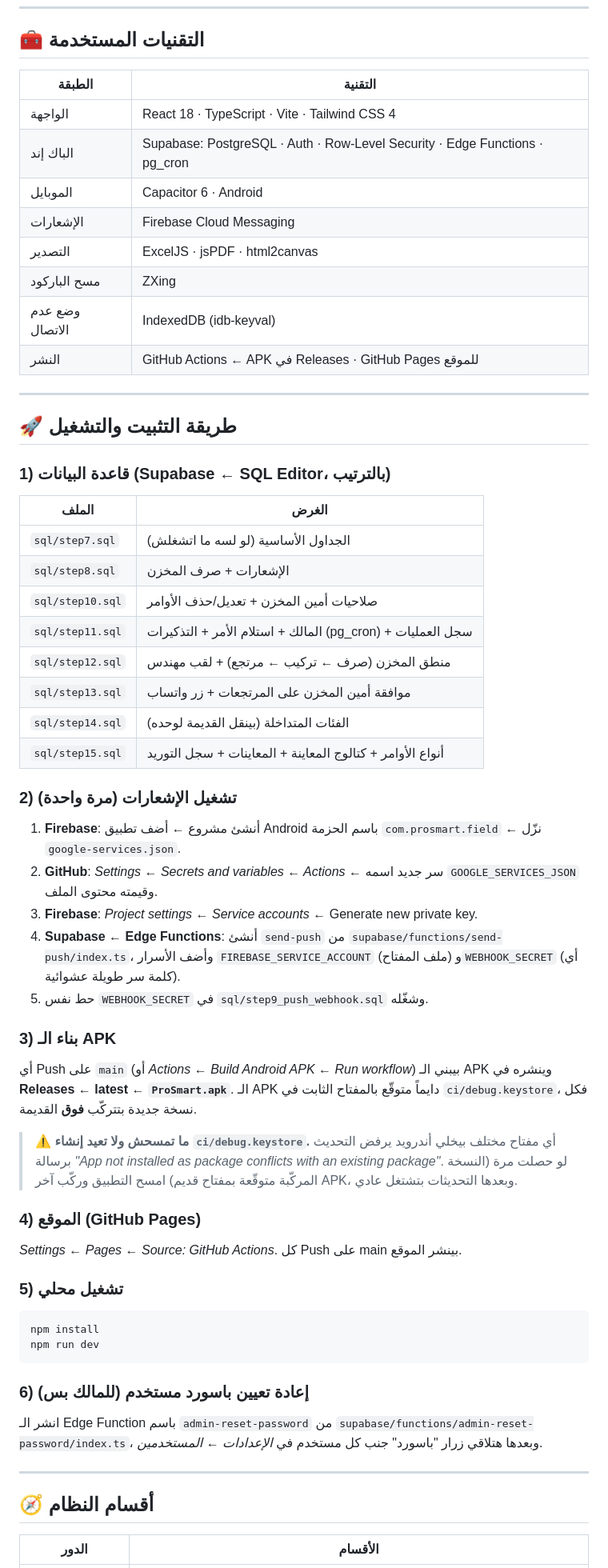
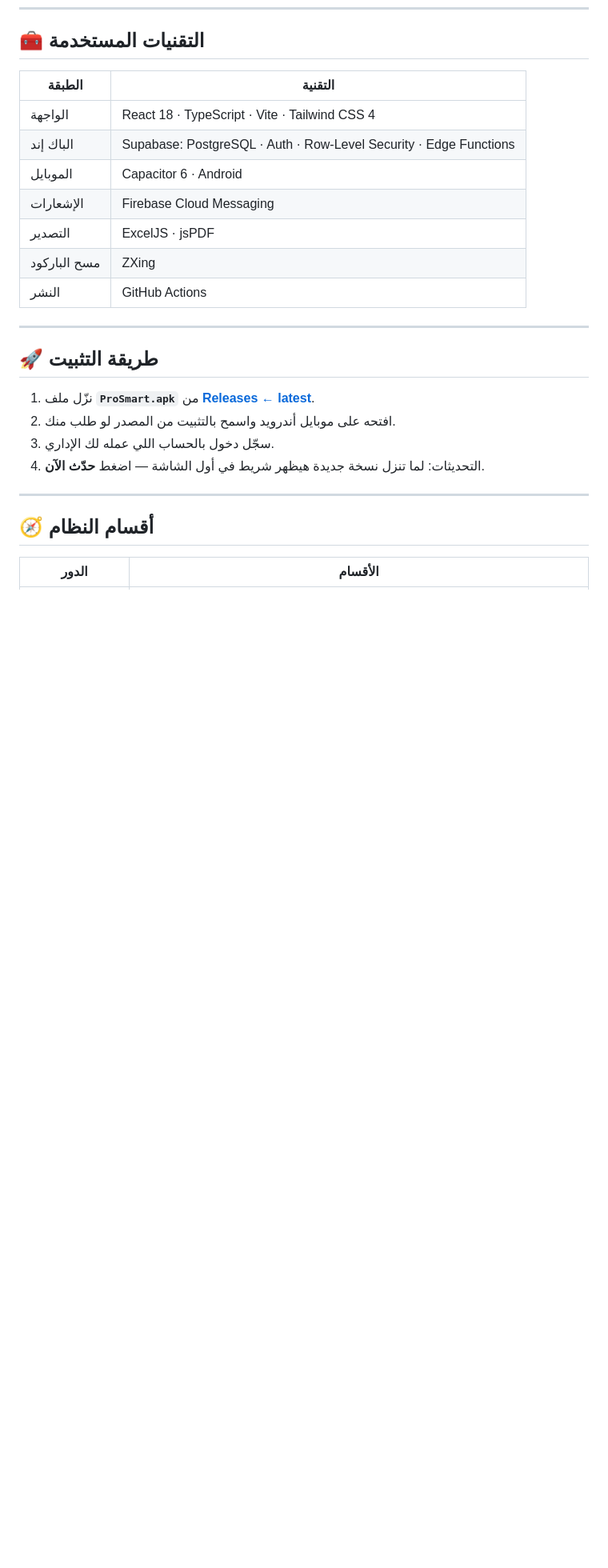
Before and after one commit to dev-m-ibrahim/prosmart-field, a Markdown page: README.ar.md, the part around one of its changes. Shown at 80% size. Drawn GitHub-style; blank space fills up the shorter version.

Commit message:
v15: README redesign, real logo banner, developer rights

````diff
--- a/README.ar.md
+++ b/README.ar.md
@@ -98,55 +117,21 @@
 | الطبقة | التقنية |
 |---|---|
 | الواجهة | React 18 · TypeScript · Vite · Tailwind CSS 4 |
-| الباك إند | Supabase: PostgreSQL · Auth · Row-Level Security · Edge Functions · pg_cron |
+| الباك إند | Supabase: PostgreSQL · Auth · Row-Level Security · Edge Functions |
 | الموبايل | Capacitor 6 · Android |
 | الإشعارات | Firebase Cloud Messaging |
-| التصدير | ExcelJS · jsPDF · html2canvas |
+| التصدير | ExcelJS · jsPDF |
 | مسح الباركود | ZXing |
-| وضع عدم الاتصال | IndexedDB (idb-keyval) |
-| النشر | GitHub Actions ← APK في Releases · GitHub Pages للموقع |
+| النشر | GitHub Actions |
 
 ---
 
-## 🚀 طريقة التثبيت والتشغيل
+## 🚀 طريقة التثبيت
 
-### 1) قاعدة البيانات (Supabase ← SQL Editor، بالترتيب)
-
-| الملف | الغرض |
-|---|---|
-| `sql/step7.sql` | الجداول الأساسية (لو لسه ما اتشغلش) |
-| `sql/step8.sql` | الإشعارات + صرف المخزن |
-| `sql/step10.sql` | صلاحيات أمين المخزن + تعديل/حذف الأوامر |
-| `sql/step11.sql` | المالك + استلام الأمر + التذكيرات (pg_cron) + سجل العمليات |
-| `sql/step12.sql` | منطق المخزن (صرف ← تركيب ← مرتجع) + لقب مهندس |
-| `sql/step13.sql` | موافقة أمين المخزن على المرتجعات + زر واتساب |
-| `sql/step14.sql` | الفئات المتداخلة (بينقل القديمة لوحده) |
-| `sql/step15.sql` | أنواع الأوامر + كتالوج المعاينة + المعاينات + سجل التوريد |
-
-### 2) تشغيل الإشعارات (مرة واحدة)
-1. **Firebase**: أنشئ مشروع ← أضف تطبيق Android باسم الحزمة `com.prosmart.field` ← نزّل `google-services.json`.
-2. **GitHub**: *Settings ← Secrets and variables ← Actions* ← سر جديد اسمه `GOOGLE_SERVICES_JSON` وقيمته محتوى الملف.
-3. **Firebase**: *Project settings ← Service accounts* ← Generate new private key.
-4. **Supabase ← Edge Functions**: أنشئ `send-push` من `supabase/functions/send-push/index.ts`، وأضف الأسرار `FIREBASE_SERVICE_ACCOUNT` (ملف المفتاح) و`WEBHOOK_SECRET` (أي كلمة سر طويلة عشوائية).
-5. حط نفس `WEBHOOK_SECRET` في `sql/step9_push_webhook.sql` وشغّله.
-
-### 3) بناء الـ APK
-أي Push على `main` (أو *Actions ← Build Android APK ← Run workflow*) بيبني الـ APK وينشره في **Releases ← latest ← `ProSmart.apk`**.
-الـ APK دايماً متوقّع بالمفتاح الثابت في `ci/debug.keystore`، فكل نسخة جديدة بتتركّب **فوق** القديمة.
-
-> ⚠️ **ما تمسحش ولا تعيد إنشاء `ci/debug.keystore`.** أي مفتاح مختلف بيخلي أندرويد يرفض التحديث برسالة *"App not installed as package conflicts with an existing package"*. لو حصلت مرة (النسخة المركّبة متوقّعة بمفتاح قديم) امسح التطبيق وركّب آخر APK، وبعدها التحديثات بتشتغل عادي.
-
-### 4) الموقع (GitHub Pages)
-*Settings ← Pages ← Source: GitHub Actions*. كل Push على main بينشر الموقع.
-
-### 5) تشغيل محلي
-```bash
-npm install
-npm run dev
-```
-
-### 6) إعادة تعيين باسورد مستخدم (للمالك بس)
-انشر الـ Edge Function باسم `admin-reset-password` من `supabase/functions/admin-reset-password/index.ts`، وبعدها هتلاقي زرار "باسورد" جنب كل مستخدم في *الإعدادات ← المستخدمين*.
+1. نزّل ملف **`ProSmart.apk`** من [**Releases ← latest**](https://github.com/dev-m-ibrahim/prosmart-field/releases/tag/latest).
+2. افتحه على موبايل أندرويد واسمح بالتثبيت من المصدر لو طلب منك.
+3. سجّل دخول بالحساب اللي عمله لك الإداري.
+4. التحديثات: لما تنزل نسخة جديدة هيظهر شريط في أول الشاشة — اضغط **حدّث الآن**.
 
 ---
 
````
Also changed, not shown: other parts of README.ar.md (+40 -34 lines), README.md (+47 -88 lines), assets/banner.png (added), 1 other file.
